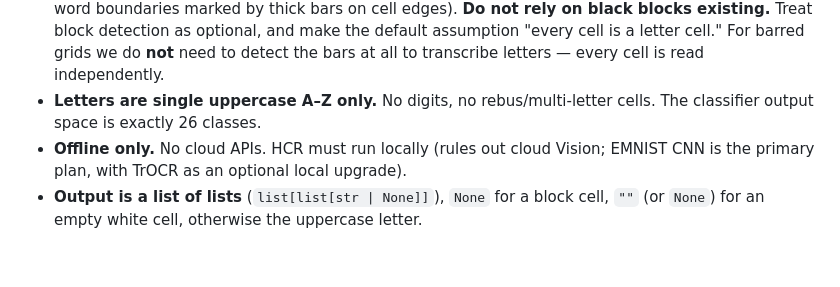
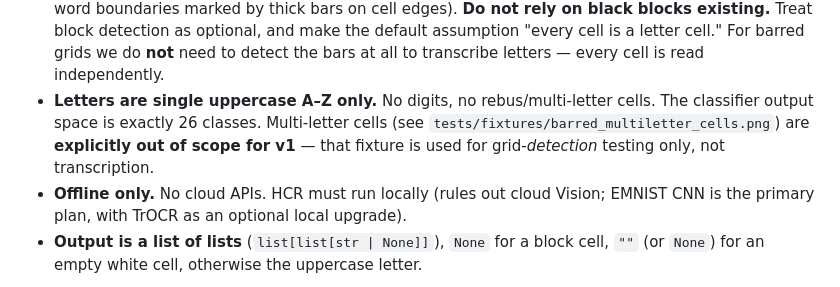
Before and after one commit to tomflannaghan/gridfill, a Markdown page: PLAN.md, the part around the change. GitHub-like rendering; blank space fills up the shorter version.

Commit message:
Document multi-letter cells as out of scope for v1
Co-Authored-By: Claude Opus 4.8 <noreply@anthropic.com>

```diff
--- a/PLAN.md
+++ b/PLAN.md
@@ -30,7 +30,10 @@ segmentation**. Build this once and reuse it for both reading and writing.
   do **not** need to detect the bars at all to transcribe letters — every cell is
   read independently.
 - **Letters are single uppercase A–Z only.** No digits, no rebus/multi-letter
-  cells. The classifier output space is exactly 26 classes.
+  cells. The classifier output space is exactly 26 classes. Multi-letter cells
+  (see `tests/fixtures/barred_multiletter_cells.png`) are **explicitly out of
+  scope for v1** — that fixture is used for grid-*detection* testing only, not
+  transcription.
 - **Offline only.** No cloud APIs. HCR must run locally (rules out cloud Vision;
   EMNIST CNN is the primary plan, with TrOCR as an optional local upgrade).
 - **Output is a list of lists** (`list[list[str | None]]`), `None` for a block
```
